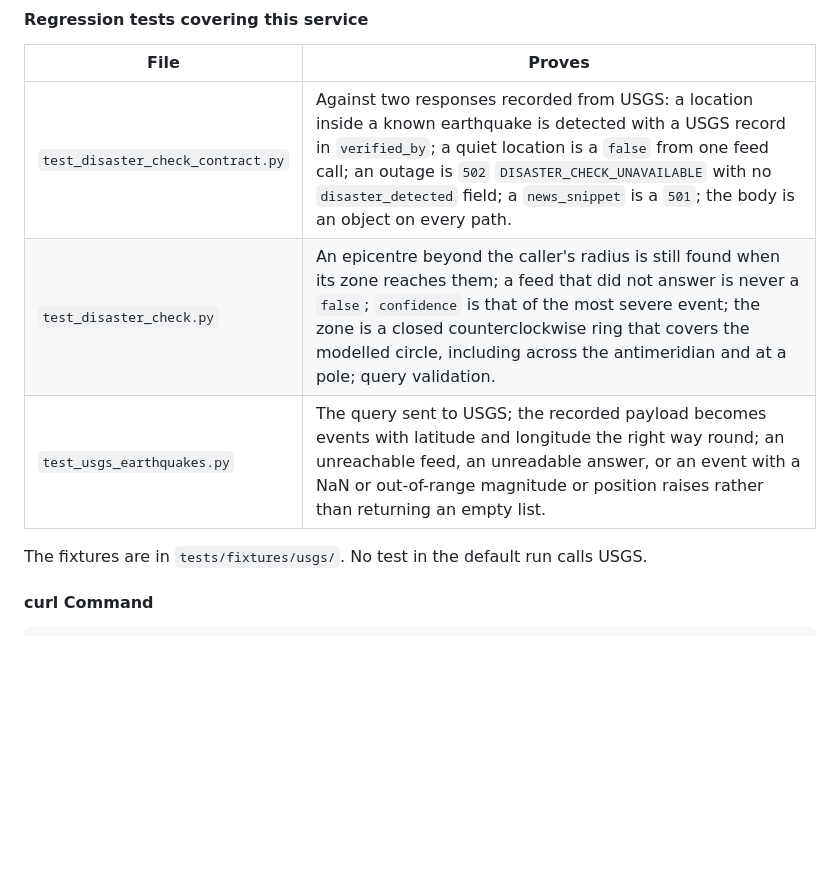
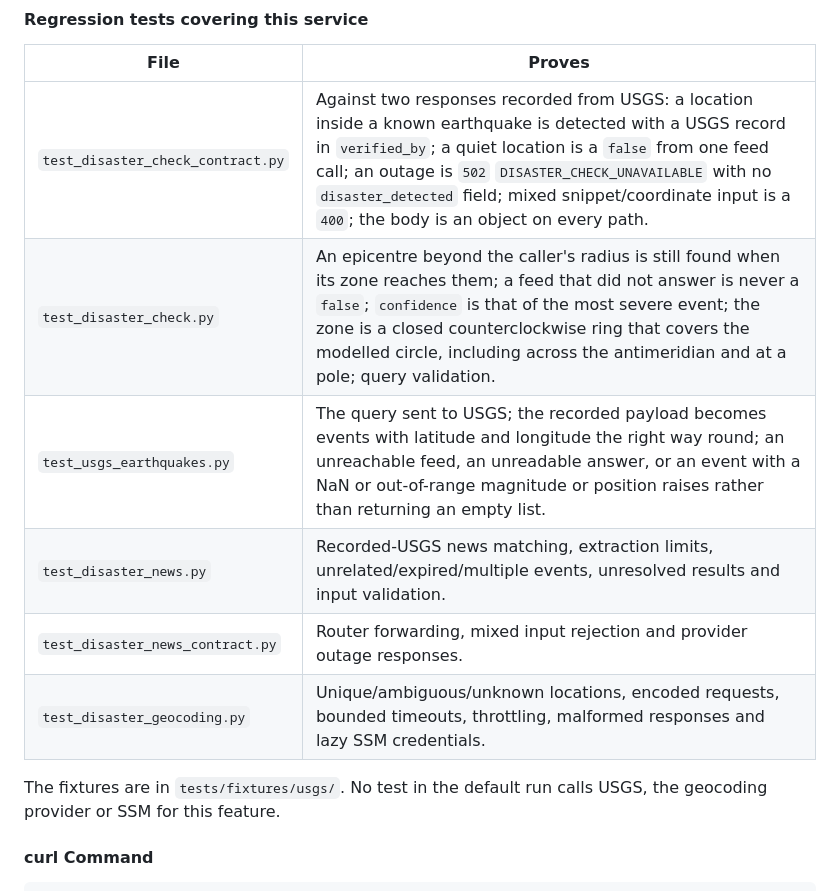
Before and after one commit to saayam-for-all/ai, a Markdown page: README.md, the part around one of its changes. Drawn GitHub-style; blank space fills up the shorter version.

````diff
--- a/README.md
+++ b/README.md
@@ -646,12 +686,15 @@ empty list means the feed was asked and listed nothing.
 
 | File | Proves |
 | --- | --- |
-| `test_disaster_check_contract.py` | Against two responses recorded from USGS: a location inside a known earthquake is detected with a USGS record in `verified_by`; a quiet location is a `false` from one feed call; an outage is `502` `DISASTER_CHECK_UNAVAILABLE` with no `disaster_detected` field; a `news_snippet` is a `501`; the body is an object on every path. |
+| `test_disaster_check_contract.py` | Against two responses recorded from USGS: a location inside a known earthquake is detected with a USGS record in `verified_by`; a quiet location is a `false` from one feed call; an outage is `502` `DISASTER_CHECK_UNAVAILABLE` with no `disaster_detected` field; mixed snippet/coordinate input is a `400`; the body is an object on every path. |
 | `test_disaster_check.py` | An epicentre beyond the caller's radius is still found when its zone reaches them; a feed that did not answer is never a `false`; `confidence` is that of the most severe event; the zone is a closed counterclockwise ring that covers the modelled circle, including across the antimeridian and at a pole; query validation. |
 | `test_usgs_earthquakes.py` | The query sent to USGS; the recorded payload becomes events with latitude and longitude the right way round; an unreachable feed, an unreadable answer, or an event with a NaN or out-of-range magnitude or position raises rather than returning an empty list. |
+| `test_disaster_news.py` | Recorded-USGS news matching, extraction limits, unrelated/expired/multiple events, unresolved results and input validation. |
+| `test_disaster_news_contract.py` | Router forwarding, mixed input rejection and provider outage responses. |
+| `test_disaster_geocoding.py` | Unique/ambiguous/unknown locations, encoded requests, bounded timeouts, throttling, malformed responses and lazy SSM credentials. |
 
 The fixtures are in `tests/fixtures/usgs/`. No test in the default run calls
-USGS.
+USGS, the geocoding provider or SSM for this feature.
 
 #### curl Command
 ```bash
````
Also changed, not shown: other parts of README.md (+48 -8 lines), docs/disaster_news_part4.md (added, +193 -0 lines).
